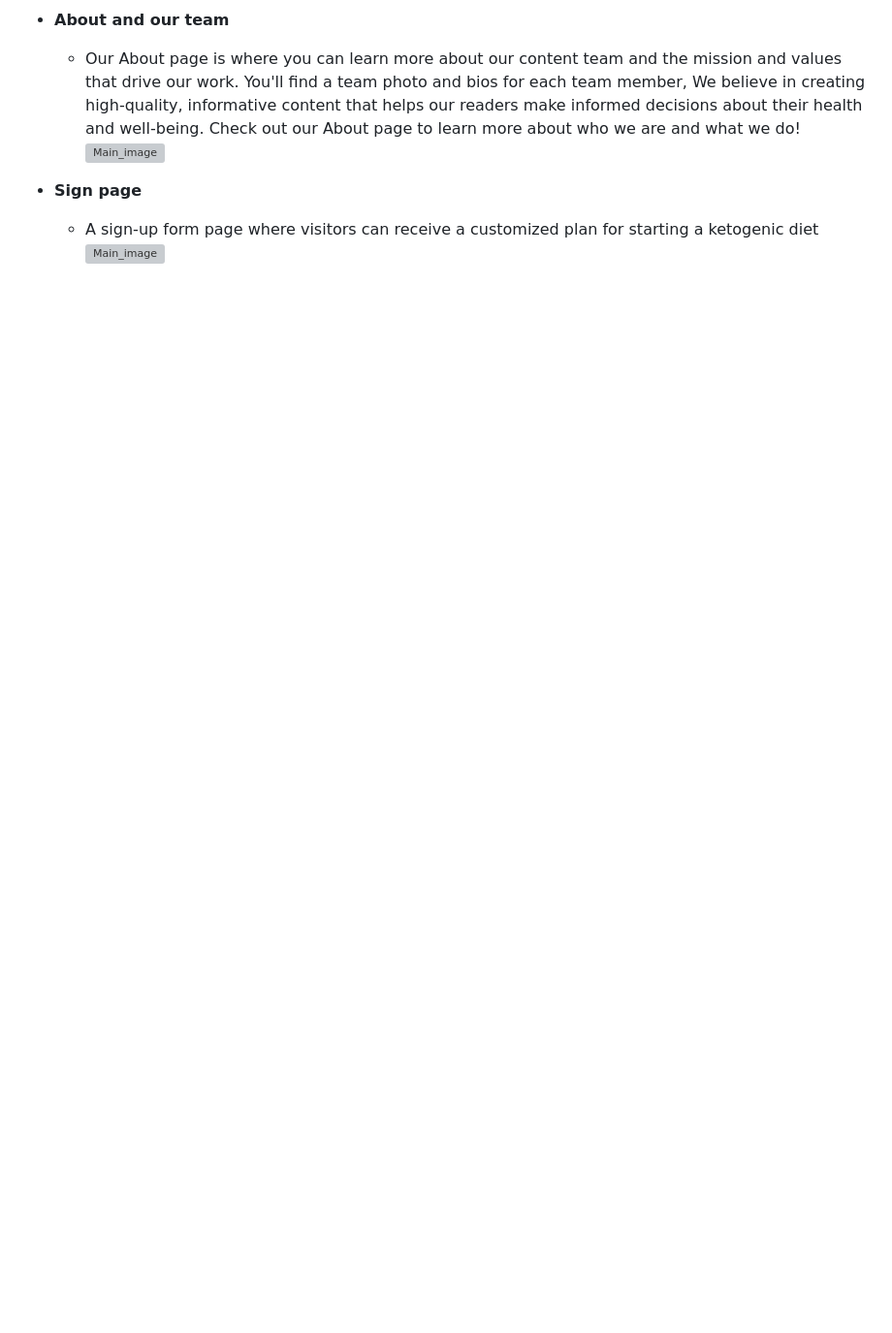
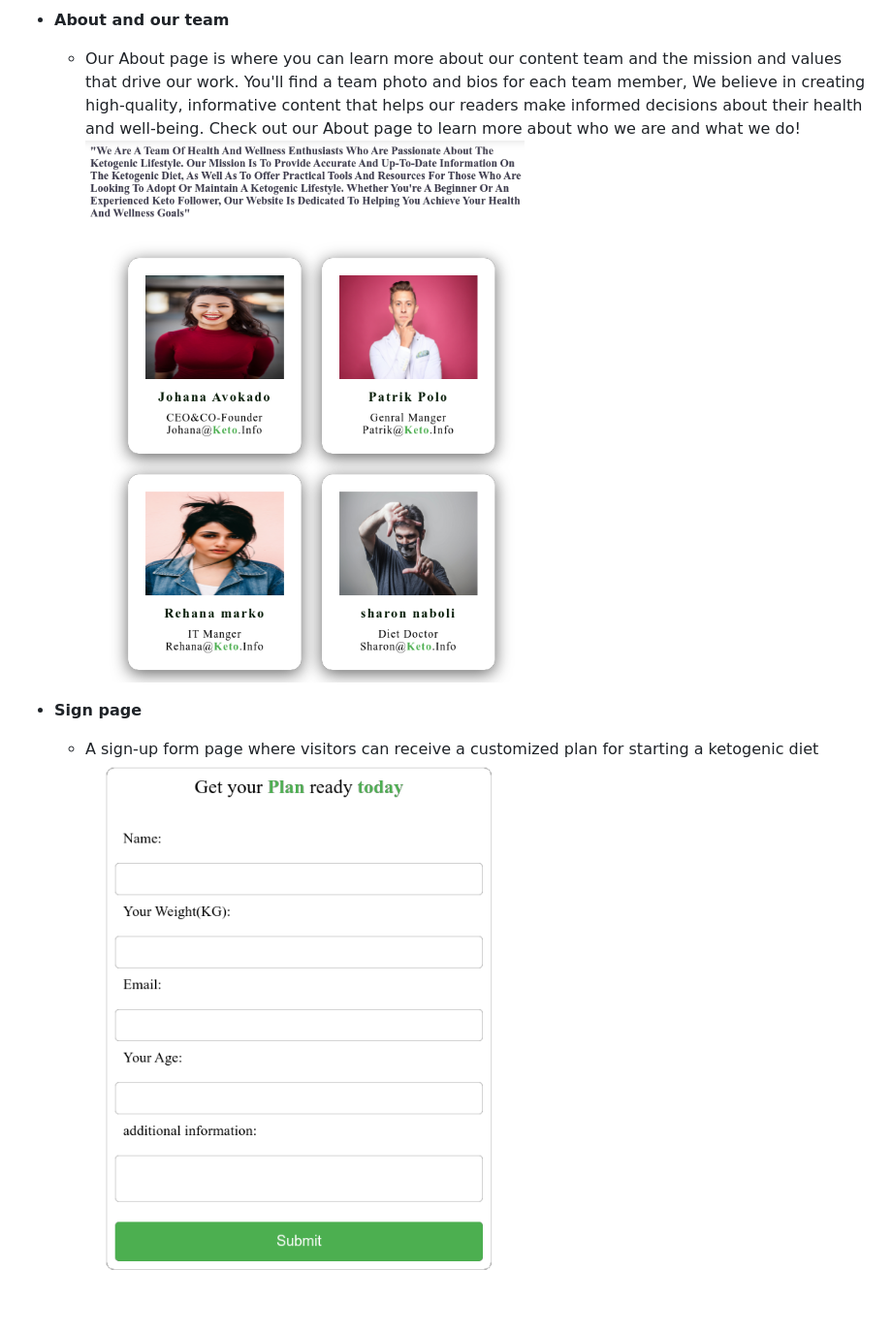
Before and after one commit to wlia-code/Keto_Project, a Markdown page: README.md, the part around the change. Shown: that part at 97% size. GitHub-like rendering; pictures changed too: readme_media/Namnlos19.png (added); blank space fills up the shorter version; grey boxes are pictures that could not be loaded.

```diff
--- a/README.md
+++ b/README.md
@@ -44,8 +44,8 @@ Sign Up: Takes the user to a page where they can fill a form  to receive a tailo
 - __About and our team__
 
   - Our About page is where you can learn more about our content team and the mission and values that drive our work. You'll find a team photo and bios for each team member,  We believe in creating high-quality, informative content that helps our readers make informed decisions about their health and well-being. Check out our About page to learn more about who we are and what we do!
-![Main_image](./readme_media/namnlos18.png)
+![Main_image](./readme_media/Namnlos18.png)
 - __Sign page__
 
   - A sign-up form page where visitors can receive a customized plan for starting a ketogenic diet
-![Main_image](./readme_media/namnlos19.png)
+![Main_image](./readme_media/Namnlos19.png)
```
